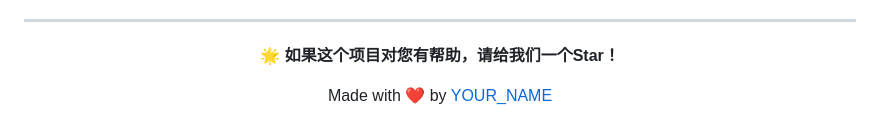
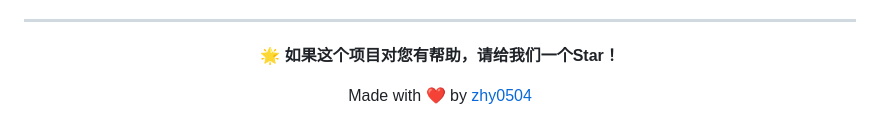
Before and after one commit to zhy0504/star-savings, a Markdown page: README.md, the part around the change. Rendered like a GitHub page.

Commit message:
Update contributor name in README

```diff
--- a/README.md
+++ b/README.md
@@ -306,6 +306,6 @@ docker compose up -d
 
 **🌟 如果这个项目对您有帮助，请给我们一个Star！**
 
-Made with ❤️ by [YOUR_NAME](https://github.com/zhy0504)
+Made with ❤️ by [zhy0504](https://github.com/zhy0504)
 
 </div>
```
